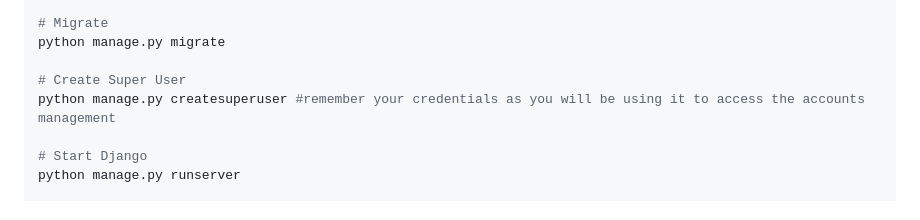
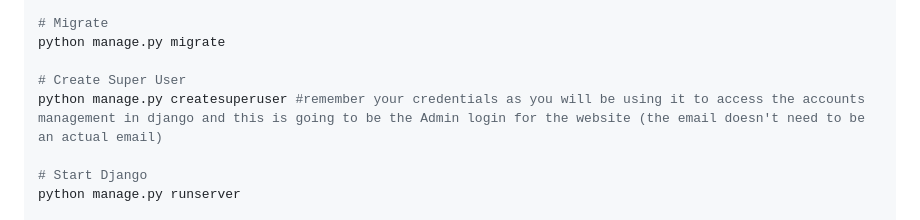
Before and after one commit to ITECH3208andITECH3209feduni/project-repository-bioeconomy-capstone-project, a Markdown page: docs/django.md, the part around the change. Rendered like a GitHub page.

```diff
--- a/docs/django.md
+++ b/docs/django.md
@@ -93,7 +93,7 @@ python manage.py makemigrations
 python manage.py migrate
 
 # Create Super User
-python manage.py createsuperuser #remember your credentials as you will be using it to access the accounts management
+python manage.py createsuperuser #remember your credentials as you will be using it to access the accounts management in django and this is going to be the Admin login for the website (the email doesn't need to be an actual email)
 
 # Start Django
 python manage.py runserver
```
